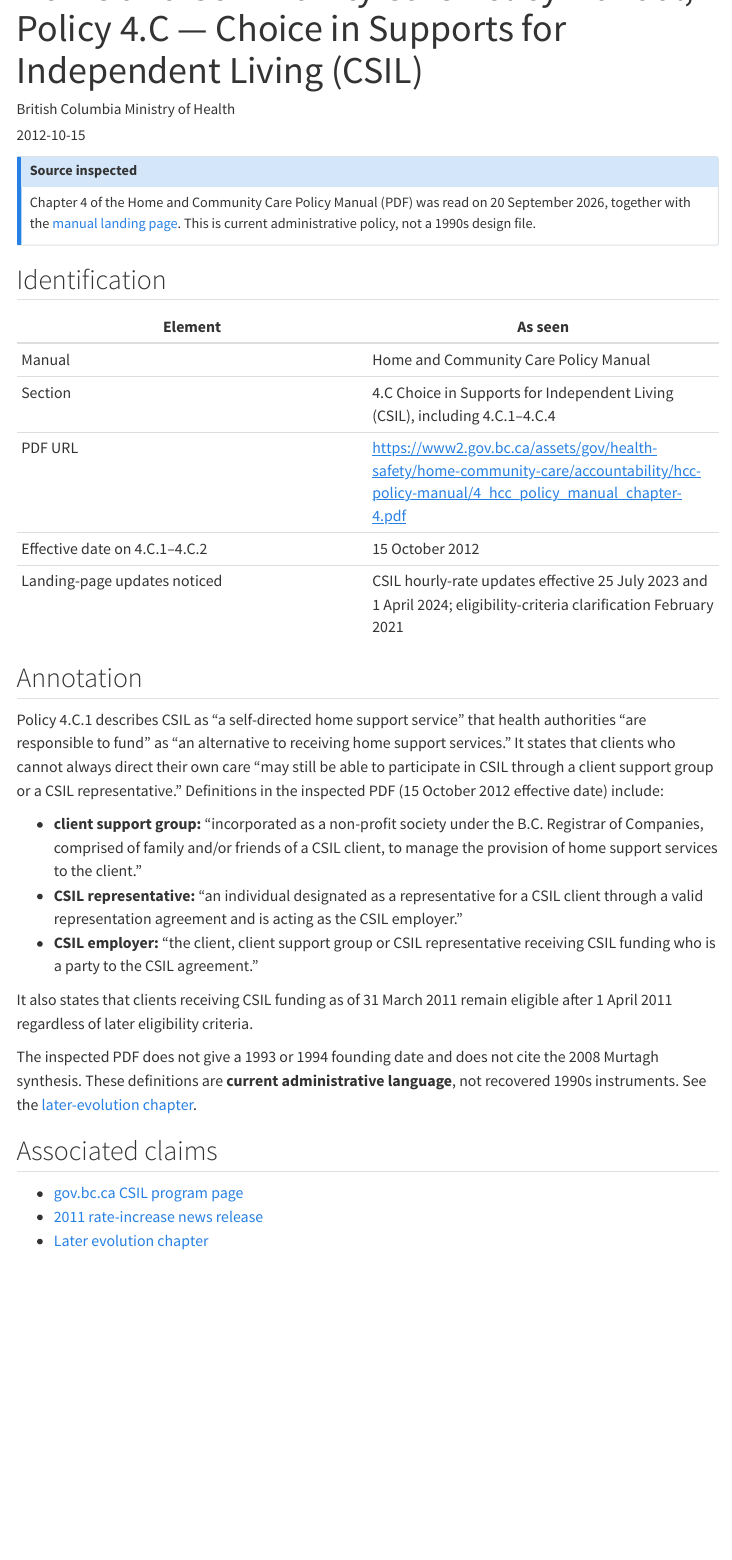
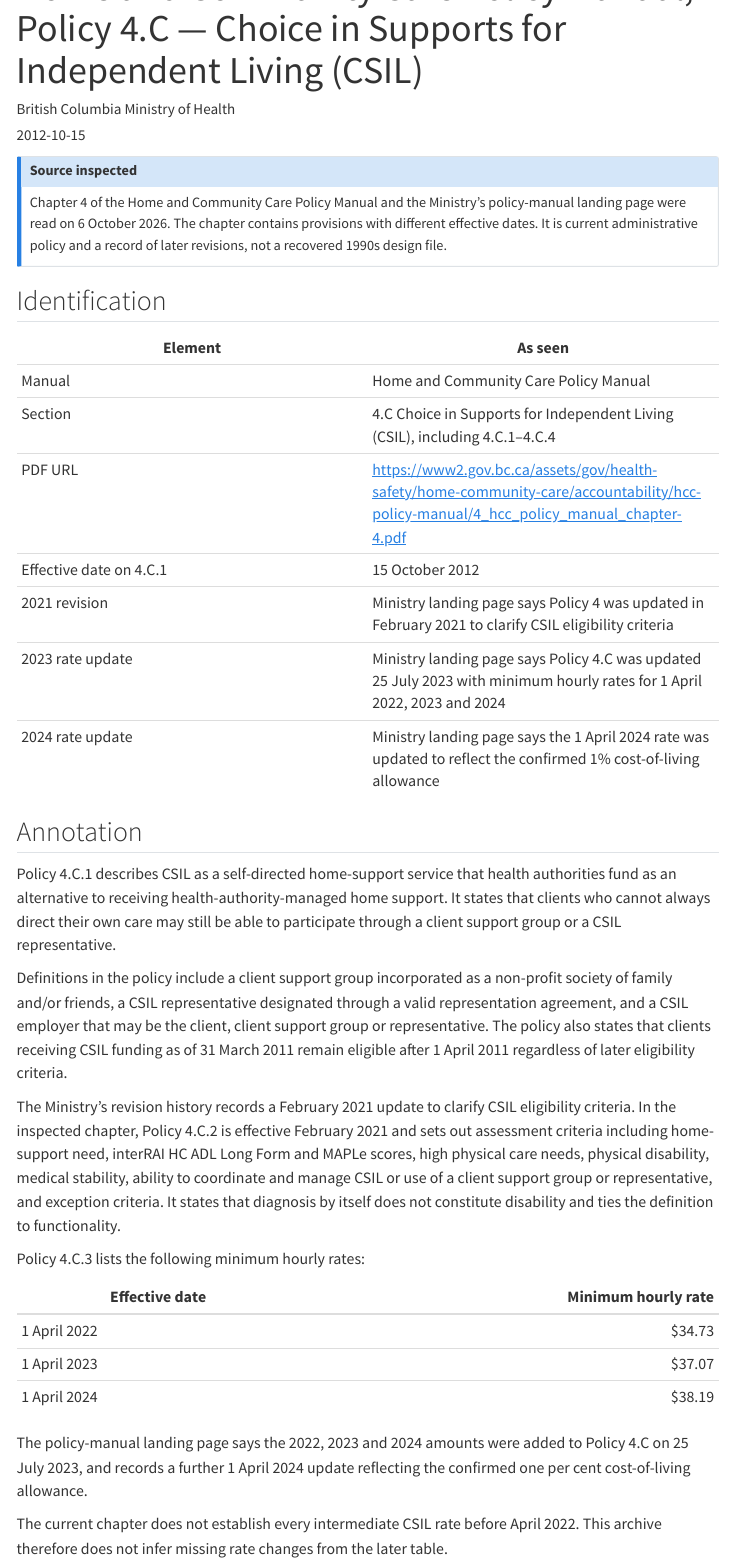
Before and after one commit to jordanforge-ca/csil-history, a Quarto document (sources/hcc-policy-manual-4c.qmd): the page in a window 1100 px wide, from 60 px down. Rendered offline with R 4.5, knitr and Pandoc in place of Quarto, with nearby package versions; menus at the side of the page are left out.

Commit message:
Expand Policy 4.C record through 2024

```diff
--- a/sources/hcc-policy-manual-4c.qmd
+++ b/sources/hcc-policy-manual-4c.qmd
@@ -1,7 +1,7 @@
 ---
 title: "Home and Community Care Policy Manual, Policy 4.C — Choice in Supports for Independent Living (CSIL)"
 date: 2012-10-15
-date_display: "Policy 4.C effective 15 October 2012 in the inspected PDF; chapter contents page dated 19 June 2018"
+date_display: "Policy 4.C effective 15 October 2012; later revisions documented through April 2024"
 date_precision: exact
 id: src-hcc-policy-4c
 record_status: catalogue-record
@@ -23,12 +23,12 @@
 archived_url: ""
 bibtex_key: hccpolicy4c
 document_path: ""
-rights_note: "Current Crown policy PDF. Link only. Later rate updates are listed on the manual landing page."
+rights_note: "Current Crown policy PDF and policy-manual landing page. Link only."
 ---
 
 ::: {.callout-note}
 ## Source inspected
-Chapter 4 of the Home and Community Care Policy Manual (PDF) was read on 20 September 2026, together with the [manual landing page](https://www2.gov.bc.ca/gov/content/health/accessing-health-care/home-community-care/accountability/policy-and-standards/home-and-community-care-policy-manual). This is current administrative policy, not a 1990s design file.
+Chapter 4 of the Home and Community Care Policy Manual and the Ministry's policy-manual landing page were read on 6 October 2026. The chapter contains provisions with different effective dates. It is current administrative policy and a record of later revisions, not a recovered 1990s design file.
 :::
 
 ## Identification
@@ -38,20 +38,30 @@
 | Manual | Home and Community Care Policy Manual |
 | Section | 4.C Choice in Supports for Independent Living (CSIL), including 4.C.1–4.C.4 |
 | PDF URL | <https://www2.gov.bc.ca/assets/gov/health-safety/home-community-care/accountability/hcc-policy-manual/4_hcc_policy_manual_chapter-4.pdf> |
-| Effective date on 4.C.1–4.C.2 | 15 October 2012 |
-| Landing-page updates noticed | CSIL hourly-rate updates effective 25 July 2023 and 1 April 2024; eligibility-criteria clarification February 2021 |
+| Effective date on 4.C.1 | 15 October 2012 |
+| 2021 revision | Ministry landing page says Policy 4 was updated in February 2021 to clarify CSIL eligibility criteria |
+| 2023 rate update | Ministry landing page says Policy 4.C was updated 25 July 2023 with minimum hourly rates for 1 April 2022, 2023 and 2024 |
+| 2024 rate update | Ministry landing page says the 1 April 2024 rate was updated to reflect the confirmed 1% cost-of-living allowance |
 
 ## Annotation
 
-Policy 4.C.1 describes CSIL as “a self-directed home support service” that health authorities “are responsible to fund” as “an alternative to receiving home support services.” It states that clients who cannot always direct their own care “may still be able to participate in CSIL through a client support group or a CSIL representative.” Definitions in the inspected PDF (15 October 2012 effective date) include:
+Policy 4.C.1 describes CSIL as a self-directed home-support service that health authorities fund as an alternative to receiving health-authority-managed home support. It states that clients who cannot always direct their own care may still be able to participate through a client support group or a CSIL representative.
 
-- **client support group:** “incorporated as a non-profit society under the B.C. Registrar of Companies, comprised of family and/or friends of a CSIL client, to manage the provision of home support services to the client.”
-- **CSIL representative:** “an individual designated as a representative for a CSIL client through a valid representation agreement and is acting as the CSIL employer.”
-- **CSIL employer:** “the client, client support group or CSIL representative receiving CSIL funding who is a party to the CSIL agreement.”
+Definitions in the policy include a client support group incorporated as a non-profit society of family and/or friends, a CSIL representative designated through a valid representation agreement, and a CSIL employer that may be the client, client support group or representative. The policy also states that clients receiving CSIL funding as of 31 March 2011 remain eligible after 1 April 2011 regardless of later eligibility criteria.
 
-It also states that clients receiving CSIL funding as of 31 March 2011 remain eligible after 1 April 2011 regardless of later eligibility criteria.
+The Ministry's revision history records a February 2021 update to clarify CSIL eligibility criteria. In the inspected chapter, Policy 4.C.2 is effective February 2021 and sets out assessment criteria including home-support need, interRAI HC ADL Long Form and MAPLe scores, high physical care needs, physical disability, medical stability, ability to coordinate and manage CSIL or use of a client support group or representative, and exception criteria. It states that diagnosis by itself does not constitute disability and ties the definition to functionality.
 
-The inspected PDF does not give a 1993 or 1994 founding date and does not cite the 2008 Murtagh synthesis. These definitions are **current administrative language**, not recovered 1990s instruments. See the [later-evolution chapter](../history/evolution.qmd).
+Policy 4.C.3 lists the following minimum hourly rates:
+
+| Effective date | Minimum hourly rate |
+| --- | ---: |
+| 1 April 2022 | $34.73 |
+| 1 April 2023 | $37.07 |
+| 1 April 2024 | $38.19 |
+
+The policy-manual landing page says the 2022, 2023 and 2024 amounts were added to Policy 4.C on 25 July 2023, and records a further 1 April 2024 update reflecting the confirmed one per cent cost-of-living allowance.
+
+The current chapter does not establish every intermediate CSIL rate before April 2022. This archive therefore does not infer missing rate changes from the later table.
 
 ## Associated claims
 
```
Also changed, not shown: sources/hcc-policy-manual-4c.qmd (2 more changed lines).
